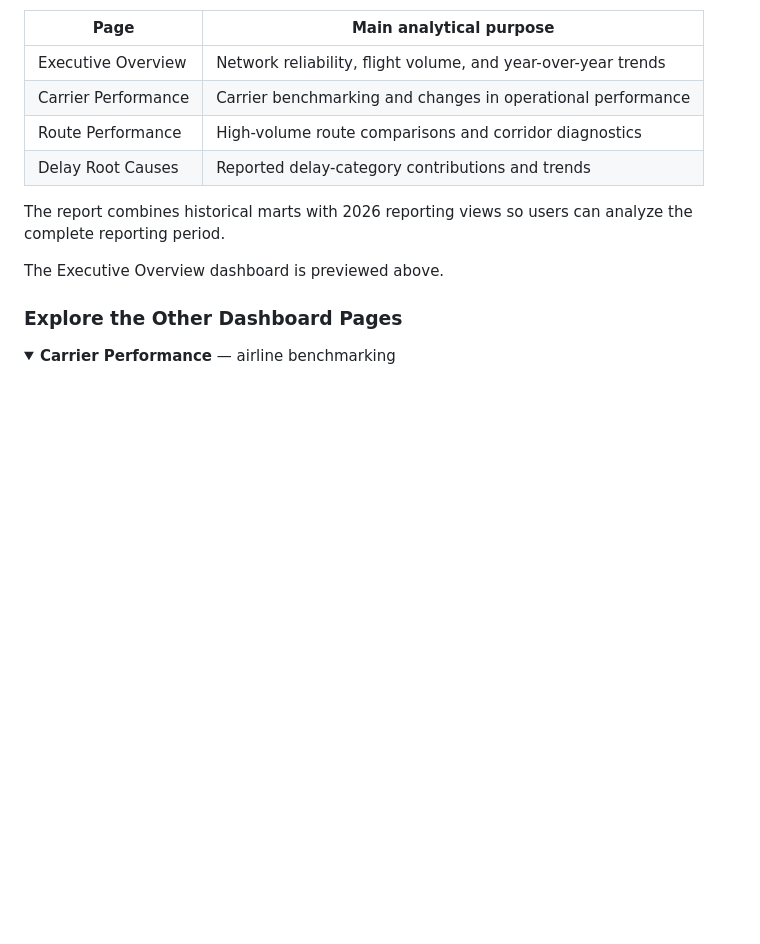
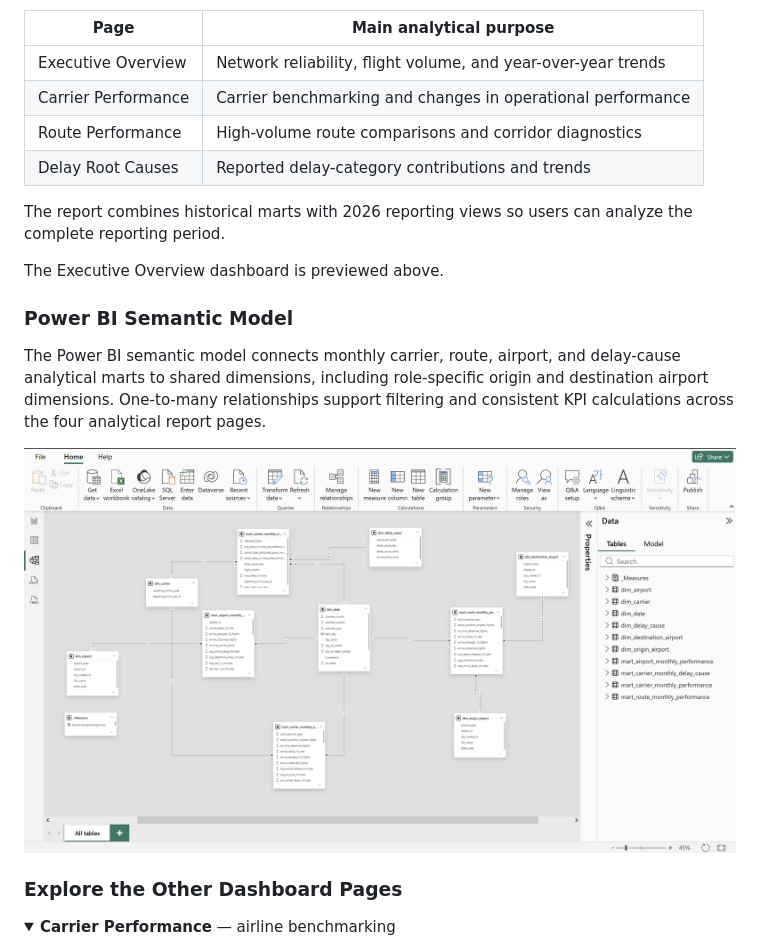
Before and after one commit to tdungbui296/bts-airline-analytics, a Markdown page: README.md, the part around the change. Rendered like a GitHub page; pictures changed too: powerbi/screenshots/06_semantic_model.png (added); folded sections open; blank space fills up the shorter version.

Commit message:
docs: add Power BI semantic model and editable report

```diff
--- a/README.md
+++ b/README.md
@@ -173,6 +173,12 @@ The reporting layer provides four complementary analytical views.
 The report combines historical marts with 2026 reporting views so users can analyze the complete reporting period.
 
 The Executive Overview dashboard is previewed above.
+
+### Power BI Semantic Model
+
+The Power BI semantic model connects monthly carrier, route, airport, and delay-cause analytical marts to shared dimensions, including role-specific origin and destination airport dimensions. One-to-many relationships support filtering and consistent KPI calculations across the four analytical report pages.
+
+![Power BI Semantic Model](powerbi/screenshots/06_semantic_model.png)
 
 ### Explore the Other Dashboard Pages
 
```
Also changed, not shown: 1 other file.
